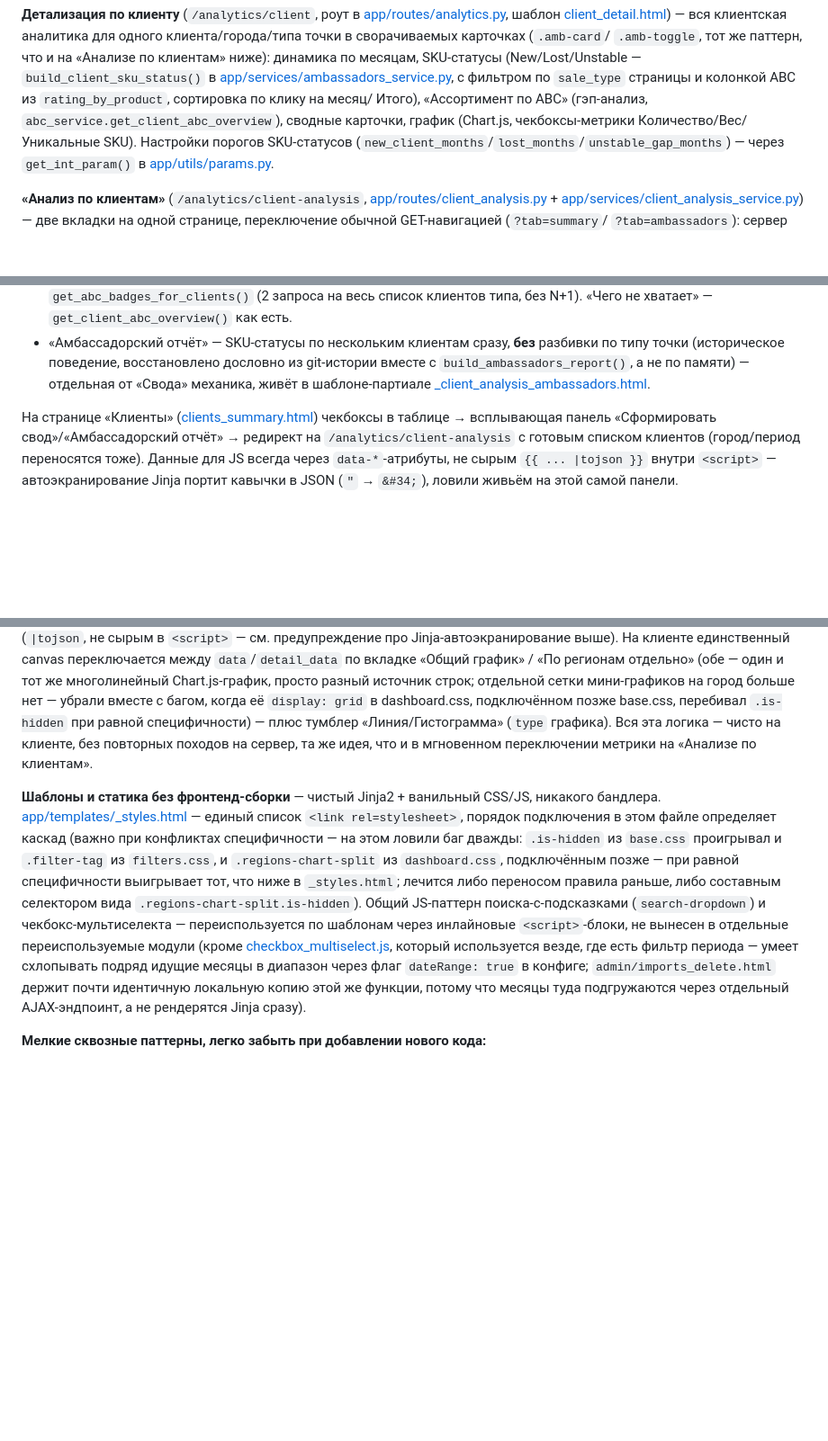
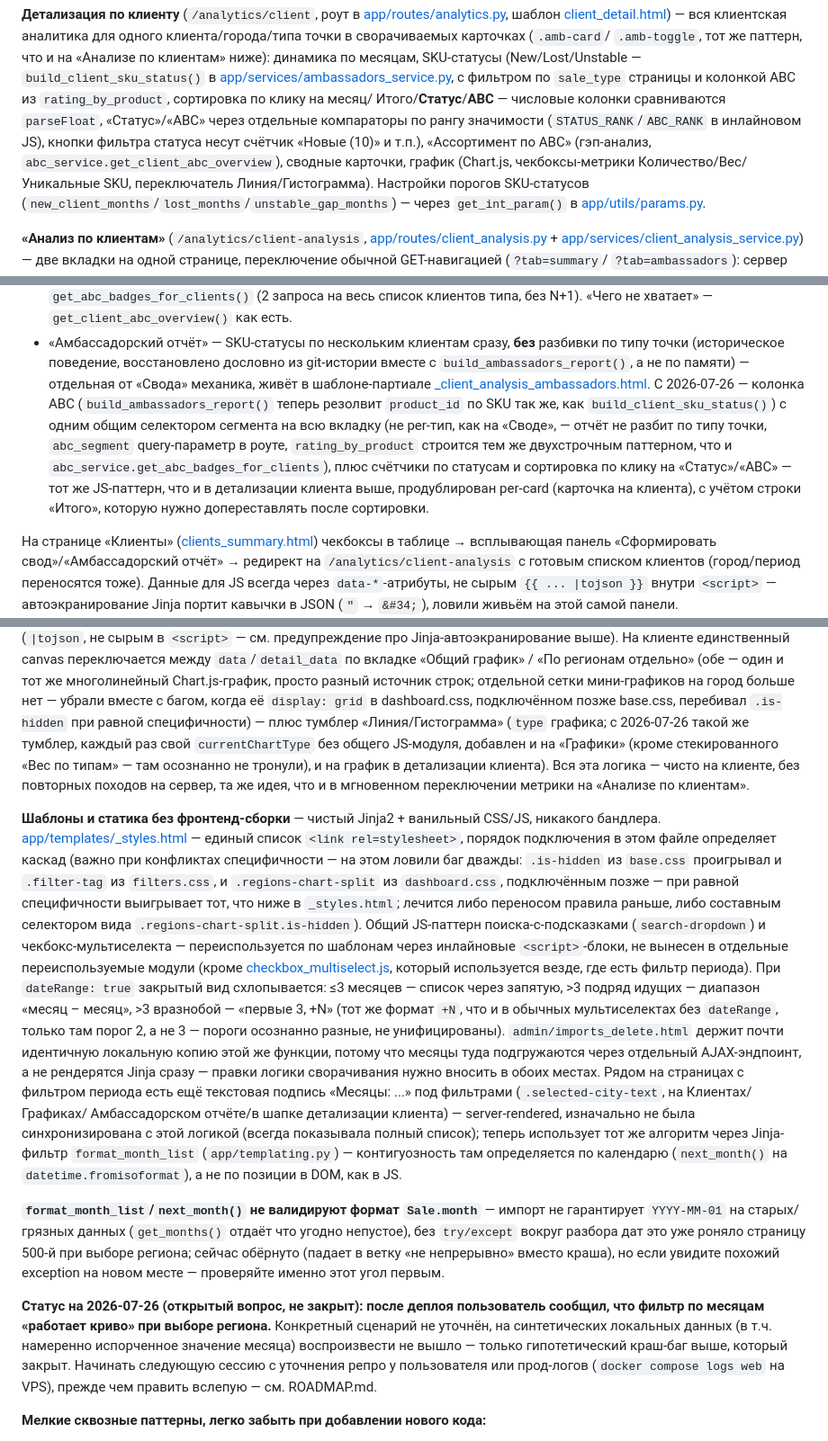
Before and after one commit to lakalyut/sarma-crm, a Markdown page: CLAUDE.md, 3 parts joined by grey strips. Shown at 90% size. GitHub-like rendering; blank space fills up the shorter version.

Commit message:
D: актуализация CLAUDE.md после доп. правок по месяцам/SKU-статусам
Задокументированы: тумблер Линия/Гистограмма на Графиках и в детализации
клиента, ABC-колонка + сегмент-селектор + сортировка/счётчики в
амбассадорском отчёте, новый порог сворачивания месяцев (>3) и
format_month_list для текстовых подписей фильтров. Отдельно отмечен
открытый вопрос — после деплоя фильтр по месяцам работает криво,
воспроизвести локально не вышло, продолжение в следующей сессии
(подробности — в ROADMAP.md, он вне git).

```diff
--- a/CLAUDE.md
+++ b/CLAUDE.md
@@ -117,8 +117,11 @@ per-сегмент через `/admin/abc` в таблицу `product_abc_rating
 SKU-статусы (New/Lost/Unstable — `build_client_sku_status()` в
 [app/services/ambassadors_service.py](app/services/ambassadors_service.py), с фильтром по
 `sale_type` страницы и колонкой ABC из `rating_by_product`, сортировка по клику на месяц/
-Итого), «Ассортимент по ABC» (гэп-анализ, `abc_service.get_client_abc_overview`), сводные
-карточки, график (Chart.js, чекбоксы-метрики Количество/Вес/Уникальные SKU). Настройки
+Итого/**Статус**/**ABC** — числовые колонки сравниваются `parseFloat`, «Статус»/«ABC» через
+отдельные компараторы по рангу значимости (`STATUS_RANK`/`ABC_RANK` в инлайновом JS), кнопки
+фильтра статуса несут счётчик «Новые (10)» и т.п.), «Ассортимент по ABC» (гэп-анализ,
+`abc_service.get_client_abc_overview`), сводные карточки, график (Chart.js, чекбоксы-метрики
+Количество/Вес/Уникальные SKU, переключатель Линия/Гистограмма). Настройки
 порогов SKU-статусов (`new_client_months`/`lost_months`/`unstable_gap_months`) — через
 `get_int_param()` в [app/utils/params.py](app/utils/params.py).
 
@@ -141,6 +144,14 @@ SKU-статусы (New/Lost/Unstable — `build_client_sku_status()` в
   типу точки (историческое поведение, восстановлено дословно из git-истории вместе с
   `build_ambassadors_report()`, а не по памяти) — отдельная от «Свода» механика, живёт
   в шаблоне-партиале [_client_analysis_ambassadors.html](app/templates/analytics/_client_analysis_ambassadors.html).
+  С 2026-07-26 — колонка ABC (`build_ambassadors_report()` теперь резолвит `product_id` по
+  SKU так же, как `build_client_sku_status()`) с одним общим селектором сегмента на всю
+  вкладку (не per-тип, как на «Своде», — отчёт не разбит по типу точки, `abc_segment`
+  query-параметр в роуте, `rating_by_product` строится тем же двухстрочным паттерном, что
+  и `abc_service.get_abc_badges_for_clients`), плюс счётчики по статусам и сортировка по
+  клику на «Статус»/«ABC» — тот же JS-паттерн, что и в детализации клиента выше, продублирован
+  per-card (карточка на клиента), с учётом строки «Итого», которую нужно допереставлять
+  после сортировки.
 
 На странице «Клиенты» ([clients_summary.html](app/templates/analytics/clients_summary.html))
 чекбоксы в таблице → всплывающая панель «Сформировать свод»/«Амбассадорский отчёт» →
@@ -183,8 +194,10 @@ canvas переключается между `data`/`detail_data` по вкла
 просто разный источник строк; отдельной сетки мини-графиков на город больше
 нет — убрали вместе с багом, когда её `display: grid` в dashboard.css,
 подключённом позже base.css, перебивал `.is-hidden` при равной
-специфичности) — плюс тумблер «Линия/Гистограмма» (`type` графика). Вся эта
-логика — чисто на клиенте, без повторных походов на сервер, та же идея, что
+специфичности) — плюс тумблер «Линия/Гистограмма» (`type` графика; с 2026-07-26 такой же
+тумблер, каждый раз свой `currentChartType` без общего JS-модуля, добавлен и на «Графики»
+(кроме стекированного «Вес по типам» — там осознанно не тронули), и на график в детализации
+клиента). Вся эта логика — чисто на клиенте, без повторных походов на сервер, та же идея, что
 и в мгновенном переключении метрики на «Анализе по клиентам».
 
 **Шаблоны и статика без фронтенд-сборки** — чистый Jinja2 + ванильный CSS/JS, никакого
@@ -198,10 +211,32 @@ canvas переключается между `data`/`detail_data` по вкла
 (`search-dropdown`) и чекбокс-мультиселекта — переиспользуется по шаблонам через инлайновые
 `<script>`-блоки, не вынесен в отдельные переиспользуемые модули (кроме
 [checkbox_multiselect.js](app/static/js/checkbox_multiselect.js), который используется
-везде, где есть фильтр периода — умеет схлопывать подряд идущие месяцы в диапазон
-через флаг `dateRange: true` в конфиге; `admin/imports_delete.html` держит
-почти идентичную локальную копию этой же функции, потому что месяцы туда
-подгружаются через отдельный AJAX-эндпоинт, а не рендерятся Jinja сразу).
+везде, где есть фильтр периода). При `dateRange: true` закрытый вид схлопывается: ≤3
+месяцев — список через запятую, >3 подряд идущих — диапазон «месяц – месяц», >3 вразнобой —
+«первые 3, +N» (тот же формат `+N`, что и в обычных мультиселектах без `dateRange`, только
+там порог 2, а не 3 — пороги осознанно разные, не унифицированы). `admin/imports_delete.html`
+держит почти идентичную локальную копию этой же функции, потому что месяцы туда
+подгружаются через отдельный AJAX-эндпоинт, а не рендерятся Jinja сразу — правки логики
+сворачивания нужно вносить в обоих местах. Рядом на страницах с фильтром периода есть ещё
+текстовая подпись «Месяцы: ...» под фильтрами (`.selected-city-text`, на Клиентах/Графиках/
+Амбассадорском отчёте/в шапке детализации клиента) — server-rendered, изначально не была
+синхронизирована с этой логикой (всегда показывала полный список); теперь использует тот же
+алгоритм через Jinja-фильтр `format_month_list` (`app/templating.py`) — контигуозность там
+определяется по календарю (`next_month()` на `datetime.fromisoformat`), а не по позиции в
+DOM, как в JS.
+
+**`format_month_list`/`next_month()` не валидируют формат `Sale.month`** — импорт не
+гарантирует `YYYY-MM-01` на старых/грязных данных (`get_months()` отдаёт что угодно
+непустое), без `try/except` вокруг разбора дат это уже роняло страницу 500-й при выборе
+региона; сейчас обёрнуто (падает в ветку «не непрерывно» вместо краша), но если увидите
+похожий exception на новом месте — проверяйте именно этот угол первым.
+
+**Статус на 2026-07-26 (открытый вопрос, не закрыт): после деплоя пользователь сообщил,
+что фильтр по месяцам «работает криво» при выборе региона.** Конкретный сценарий не
+уточнён, на синтетических локальных данных (в т.ч. намеренно испорченное значение месяца)
+воспроизвести не вышло — только гипотетический краш-баг выше, который закрыт. Начинать
+следующую сессию с уточнения репро у пользователя или прод-логов (`docker compose logs web`
+на VPS), прежде чем править вслепую — см. ROADMAP.md.
 
 **Мелкие сквозные паттерны, легко забыть при добавлении нового кода:**
 - Пустые состояния (фильтр ещё не выбран) — партиал
```
